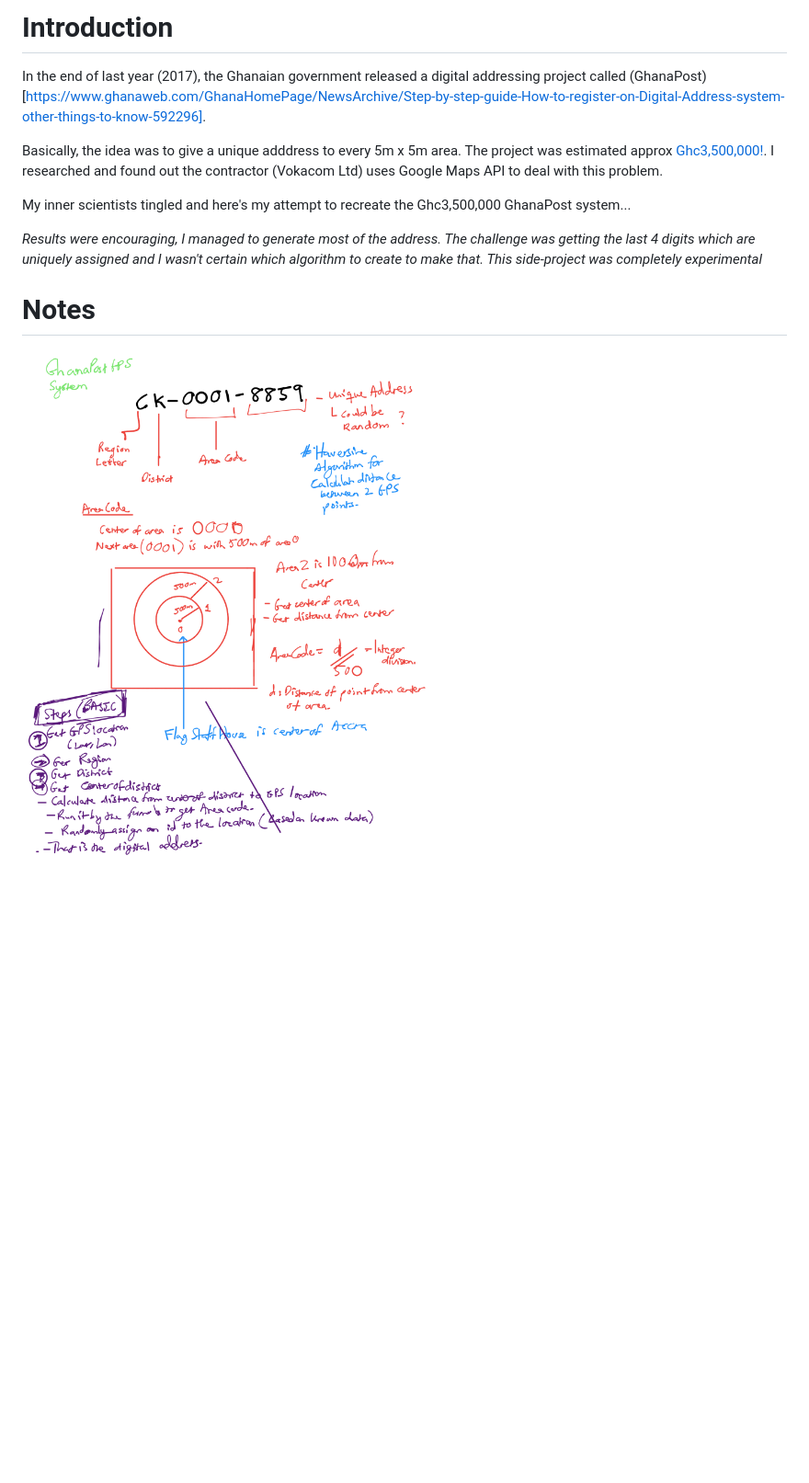
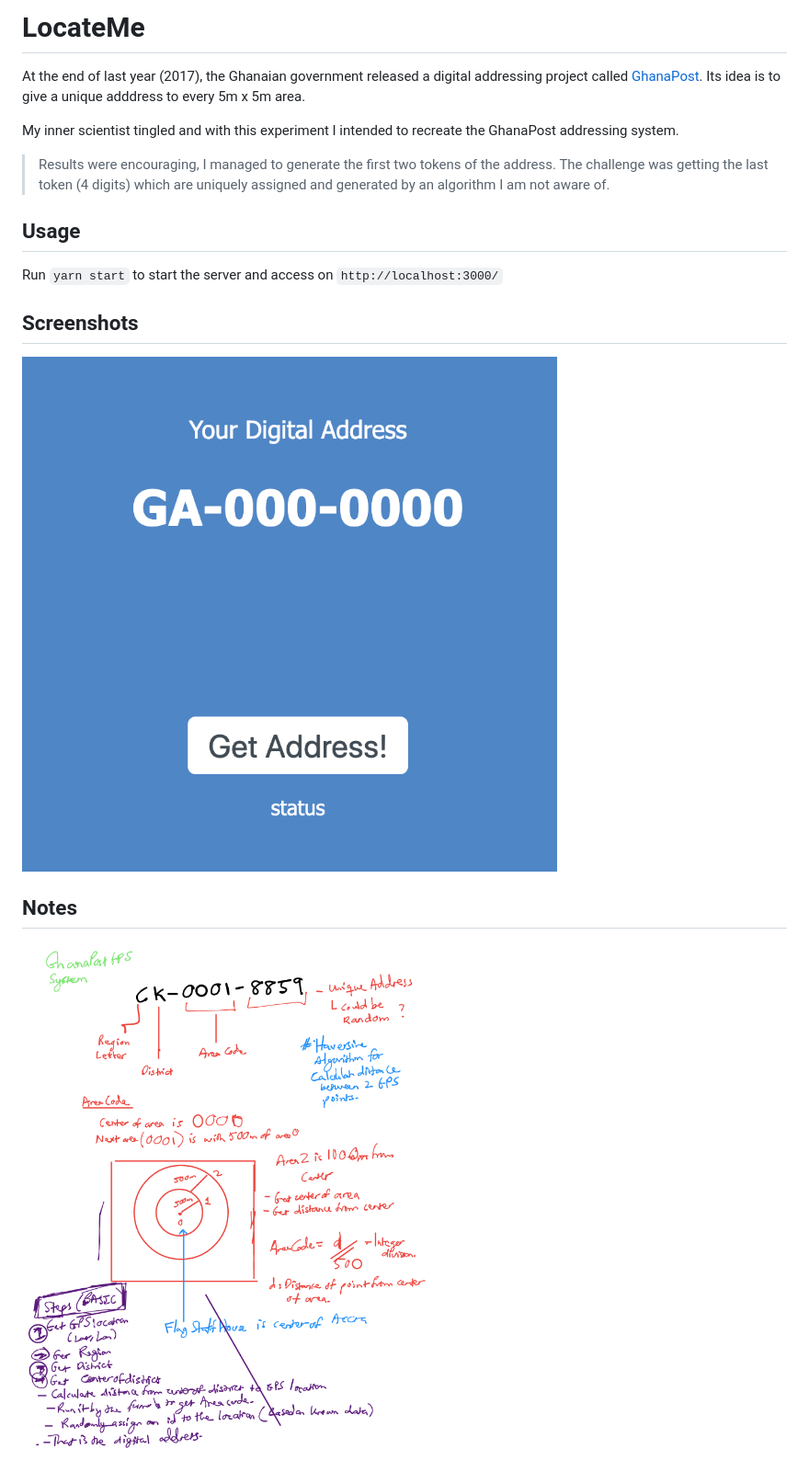
Before and after one commit to gbxnga/LocateMe, a Markdown page: README.md, the part around the change. Shown: that part at 92% size. Drawn GitHub-style; pictures changed too: screenshots/screen.png (added); blank space fills up the shorter version.

```diff
--- a/README.md
+++ b/README.md
@@ -1,13 +1,16 @@
-# Introduction
+# LocateMe
+At the end of last year (2017), the Ghanaian government released a digital addressing project called [GhanaPost](https://www.ghanaweb.com/GhanaHomePage/NewsArchive/Step-by-step-guide-How-to-register-on-Digital-Address-system-other-things-to-know-592296). Its idea is to give a unique adddress to every 5m x 5m area.
 
-In the end of last year (2017), the Ghanaian government released a digital addressing project called (GhanaPost)[https://www.ghanaweb.com/GhanaHomePage/NewsArchive/Step-by-step-guide-How-to-register-on-Digital-Address-system-other-things-to-know-592296].
+My inner scientist tingled and with this experiment I intended to recreate the GhanaPost addressing system.
 
-Basically, the idea was to give a unique adddress to every 5m x 5m area. The project was estimated approx [Ghc3,500,000!](https://www.pulse.com.gh/news/local/digital-addressing-system-ghana-post-blows-ghc3-5-million-on-publicity-to-market-digital-addressing-app-id7523041.html]). I researched and found out the contractor (Vokacom Ltd) uses Google Maps API to deal with this problem.
+> Results were encouraging, I managed to generate the first two tokens  of the address. The challenge was getting the last token (4 digits) which are uniquely assigned and generated by an algorithm I am not aware of.
 
-My inner scientists tingled and here's my attempt to recreate the Ghc3,500,000 GhanaPost system...
+## Usage
+Run `yarn start` to start the server and access on `http://localhost:3000/`
 
-_Results were encouraging, I managed to generate most of the address. The challenge was getting the last 4 digits which are uniquely assigned and I wasn't certain which algorithm to create to make that. This side-project was completely experimental_
+## Screenshots
+![main screen](screenshots/screen.png "Main Screen")
 
-# Notes
+## Notes
 
-![alt text](images/ink-image.png "Notes")
+![alt text](screenshots/ink-image.png "Notes")
```
Also changed, not shown: screenshots/ink-image.png (renamed from images/ink-image.png), 2 other files.
